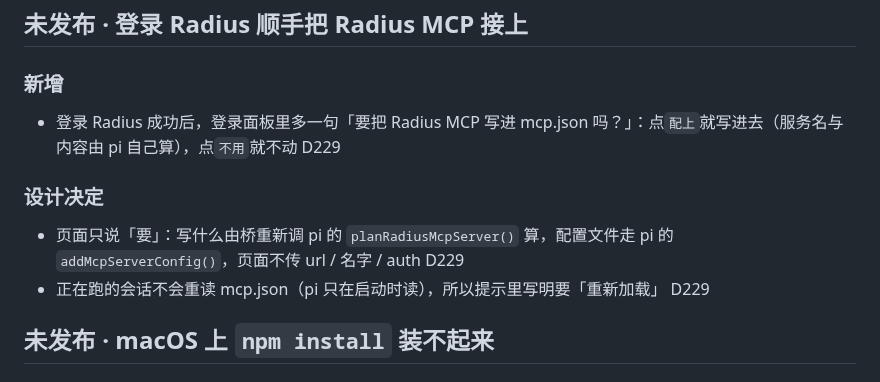
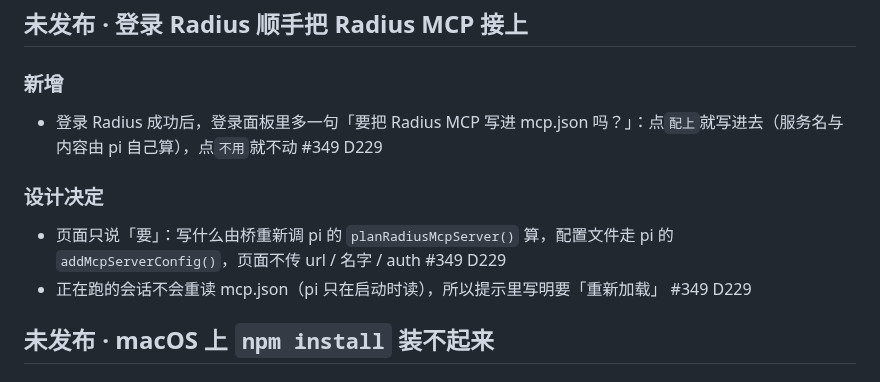
Before and after one commit to Yang-Code01/pi-web-client, a Markdown page: CHANGELOG.md, the part around the change. Rendered like a GitHub page.

Commit message:
docs(changelog): 填上 PR 号 #349

```diff
--- a/CHANGELOG.md
+++ b/CHANGELOG.md
@@ -10,12 +10,12 @@
 
 ### 新增
 
-- 登录 Radius 成功后，登录面板里多一句「要把 Radius MCP 写进 mcp.json 吗？」：点`配上`就写进去（服务名与内容由 pi 自己算），点`不用`就不动 D229
+- 登录 Radius 成功后，登录面板里多一句「要把 Radius MCP 写进 mcp.json 吗？」：点`配上`就写进去（服务名与内容由 pi 自己算），点`不用`就不动 #349 D229
 
 ### 设计决定
 
-- 页面只说「要」：写什么由桥重新调 pi 的 `planRadiusMcpServer()` 算，配置文件走 pi 的 `addMcpServerConfig()`，页面不传 url / 名字 / auth D229
-- 正在跑的会话不会重读 mcp.json（pi 只在启动时读），所以提示里写明要「重新加载」 D229
+- 页面只说「要」：写什么由桥重新调 pi 的 `planRadiusMcpServer()` 算，配置文件走 pi 的 `addMcpServerConfig()`，页面不传 url / 名字 / auth #349 D229
+- 正在跑的会话不会重读 mcp.json（pi 只在启动时读），所以提示里写明要「重新加载」 #349 D229
 
 ## 未发布 · macOS 上 `npm install` 装不起来
 
```
